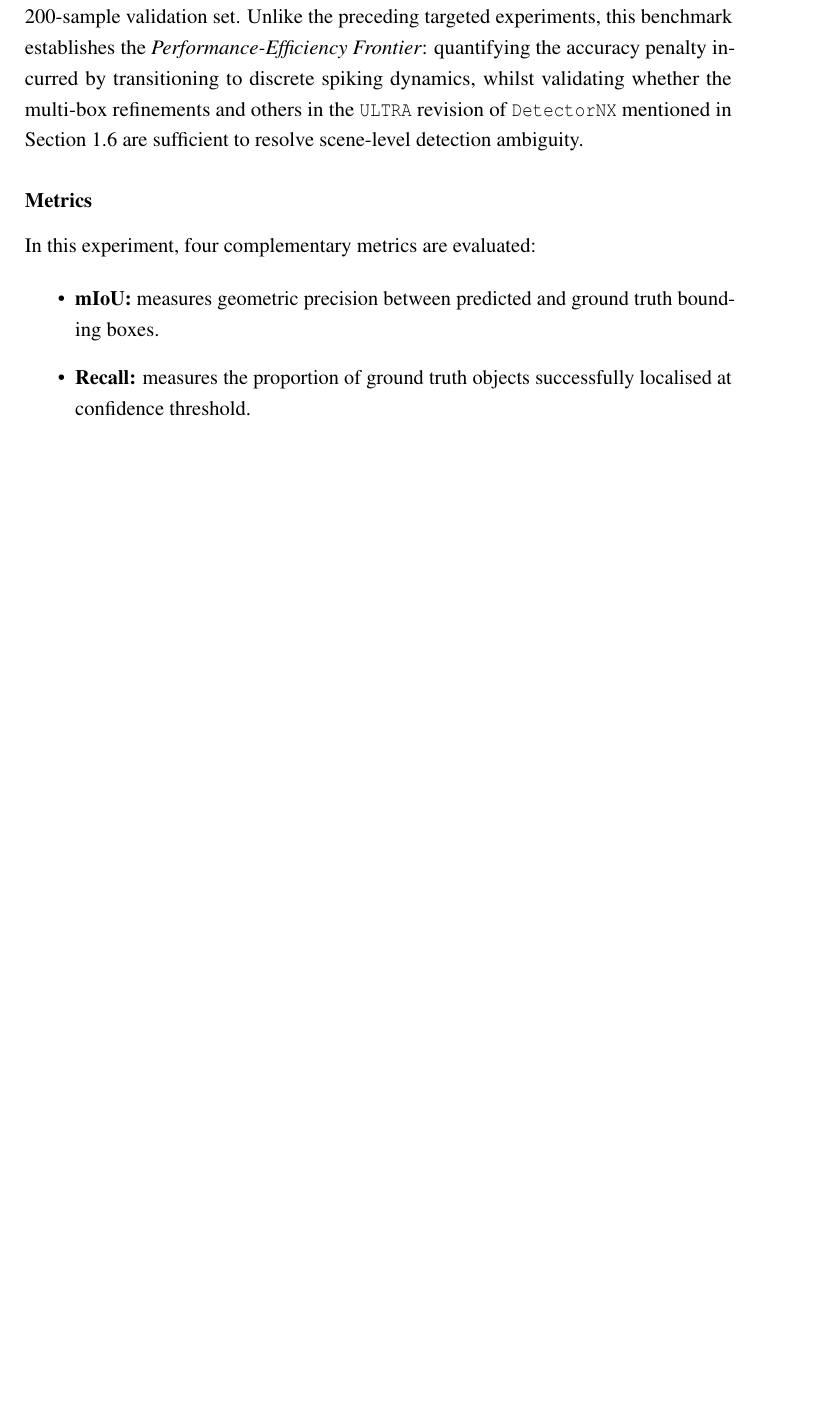
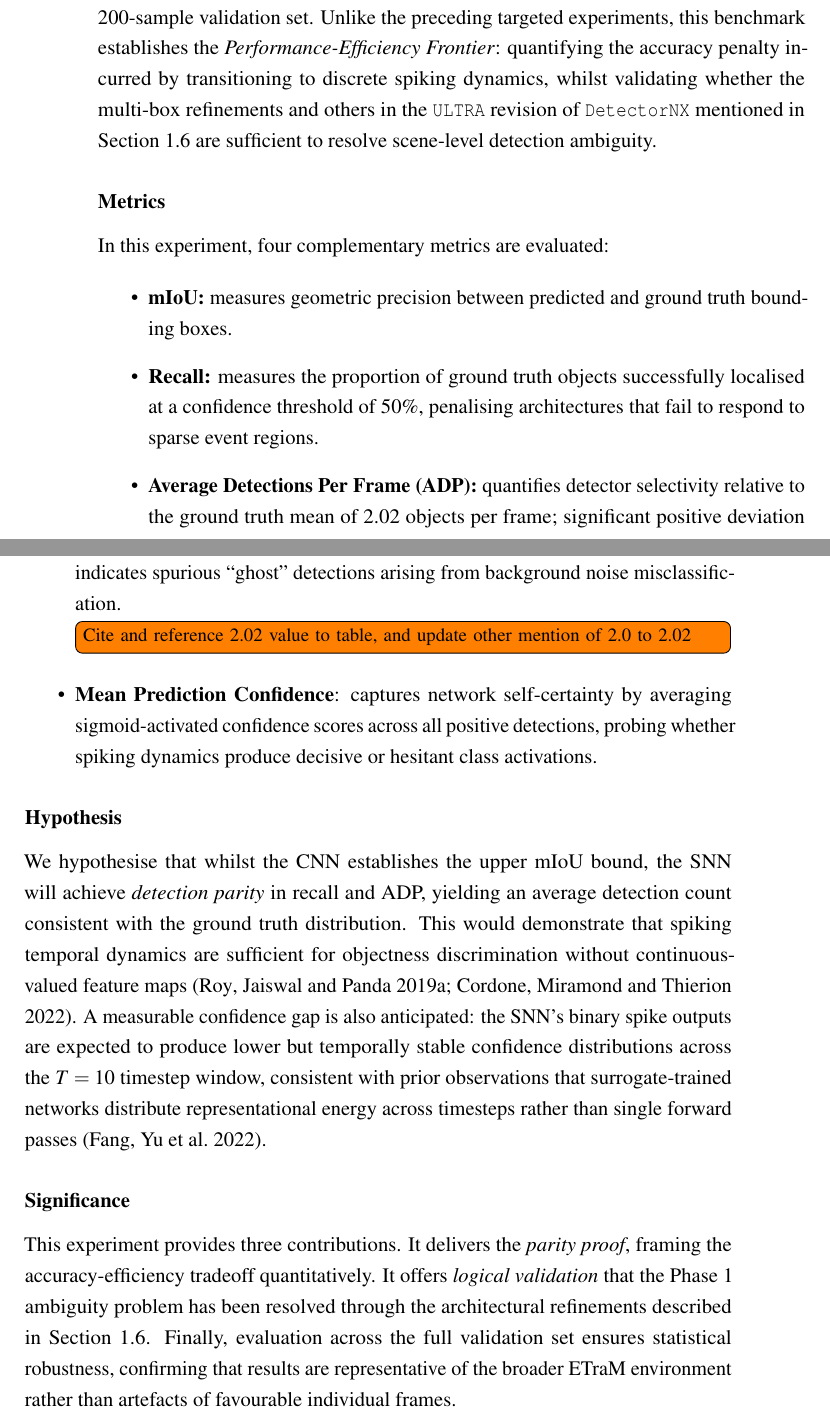
Before and after one commit to VP1606/DNX_Report, a LaTeX thesis (report/report.tex, which reads report/abbreviations.tex, report/chapter_3/3_7_sections/global_evaluator.tex): part of page 50 of 53 before the commit and two parts of pages 51 and 52 of 55 after it, the two joined at a grey line, cut so that both start at the same text, the shorter picture padded with empty space. Compiled offline with pdfLaTeX; a LaTeX package or settings file that is missing is left out.

Commit message:
Completed 3_7

```diff
--- a/report/abbreviations.tex
+++ b/report/abbreviations.tex
@@ -24,3 +24,4 @@
 \newacronym{miou}{mIoU}{Mean Intersection Over Union}
 \newacronym{cpu}{CPU}{Central Processing Unit}
 \newacronym{gpu}{GPU}{Graphics Processing Unit}
+\newacronym{adp}{ADP}{Average Detections Per Frame}
--- a/report/chapter_3/3_7_sections/global_evaluator.tex
+++ b/report/chapter_3/3_7_sections/global_evaluator.tex
@@ -14,44 +14,36 @@ In this experiment, four complementary metrics are evaluated:
 \begin{itemize}
     \item \textbf{\gls{miou}:} measures geometric precision between predicted and ground truth bounding boxes.
 
-    % \item \textbf{Recall:} measures the proportion of ground truth objects successfully localised
-    % at confidence threshold $\tau = 0.5$, penalising architectures that fail to respond to
-    % sparse event regions %\cite{gallego2020event}.%
+    \item \textbf{Recall:}
+    measures the proportion of ground truth objects successfully localised at a confidence threshold of 50\%, penalising architectures that fail to respond to
+    sparse event regions.
 
-    \item \textbf{Recall:}
-    measures the proportion of ground truth objects successfully localised at confidence threshold.
+    \item \textbf{\gls{adp}:}
+    quantifies detector selectivity relative to the ground truth mean of 2.02 objects per frame;
+    significant positive deviation indicates spurious ``ghost'' detections arising from background noise misclassification.
+    \todo[inline]{Cite and reference 2.02 value to table, and update other mention of 2.0 to 2.02}
 
+    \item{\textbf{Mean Prediction Confidence}:}
+    captures network self-certainty by averaging sigmoid-activated confidence scores across all
+    positive detections, probing whether spiking dynamics produce decisive or hesitant class
+    activations.
 \end{itemize}
 
-% \textbf{Recall} measures the proportion of ground truth objects successfully localised
-% at confidence threshold $\tau = 0.5$, penalising architectures that fail to respond to
-% sparse event regions \parencite{gallego2020event}. \textbf{Average Detections per Frame
-% (ADP)} quantifies detector selectivity relative to the ground truth mean of 2.02 objects
-% per frame; significant positive deviation indicates spurious ``ghost'' detections arising
-% from background noise misclassification. \textbf{Mean Prediction Confidence} captures
-% network self-certainty by averaging sigmoid-activated confidence scores across all
-% positive detections, probing whether spiking dynamics produce decisive or hesitant class
-% activations \parencite{eshraghian2021training}.
+\subsubsection{Hypothesis}
 
-% \subsubsection*{Hypothesis}
+We hypothesise that whilst the \gls{cnn} establishes the upper \gls{miou} bound, the \gls{snn} will achieve \textit{detection parity} in recall and ADP,
+yielding an average detection count consistent with the ground truth distribution.
+This would demonstrate that spiking temporal dynamics are sufficient for objectness discrimination without
+continuous-valued feature maps \parencite{roy2019towards,cordone2022objectdetectionspikingneural}.
+A measurable confidence gap is also anticipated: the \gls{snn}'s binary spike outputs are expected to produce lower but temporally
+stable confidence distributions across the $T = 10$ timestep window, consistent with
+prior observations that surrogate-trained networks distribute representational energy across timesteps rather than single forward passes \parencite{fang2022resnet_sew}.
 
-% We hypothesise that whilst the CNN establishes the upper mIoU bound, the SNN will
-% achieve \textit{detection parity} in recall and ADP, yielding an average detection
-% count consistent with the ground truth distribution. This would demonstrate that
-% spiking temporal dynamics are sufficient for objectness discrimination without
-% continuous-valued feature maps \parencite{roy2019towards,
-% cordone2022objectdetectionspikingneural}. A measurable confidence gap is also
-% anticipated: the SNN's binary spike outputs are expected to produce lower but temporally
-% stable confidence distributions across the $T = 10$ timestep window, consistent with
-% prior observations that surrogate-trained networks distribute representational energy
-% across timesteps rather than single forward passes \parencite{fang2022resnet_sew}.
+\subsubsection{Significance}
 
-% \subsubsection*{Significance}
-
-% This experiment provides three contributions. It delivers the \textit{parity proof},
-% framing the accuracy-efficiency tradeoff quantitatively. It offers \textit{logical
-% validation} that the Phase 1 ambiguity problem has been resolved through the
-% architectural refinements described in Section~\ref{sec:architectural_evolution}.
-% Finally, evaluation across the full validation set ensures statistical robustness,
-% confirming that results are representative of the broader ETraM environment rather
-% than artefacts of favourable individual frames.
+This experiment provides three contributions.
+It delivers the \textit{parity proof}, framing the accuracy-efficiency tradeoff quantitatively.
+It offers \textit{logical validation} that the Phase 1 ambiguity problem has been resolved through the
+architectural refinements described in Section~\ref{sec:architectural_evolution}.
+Finally, evaluation across the full validation set ensures statistical robustness,
+confirming that results are representative of the broader \gls{etram} environment rather than artefacts of favourable individual frames.
--- a/report/report.tex
+++ b/report/report.tex
@@ -21,7 +21,7 @@
 
 % ---------------------
 \setlength{\marginparwidth}{2cm} % Remove once todo's are complete
-\usepackage[disable, colorinlistoftodos,prependcaption,textsize=small]{todonotes}
+\usepackage[colorinlistoftodos,prependcaption,textsize=small]{todonotes}
 \usepackage{xcolor}          % allows defining colors
 \usepackage[colorinlistoftodos]{todonotes}
 % Define a custom color
```
Also changed, not shown: report/report.pdf.
